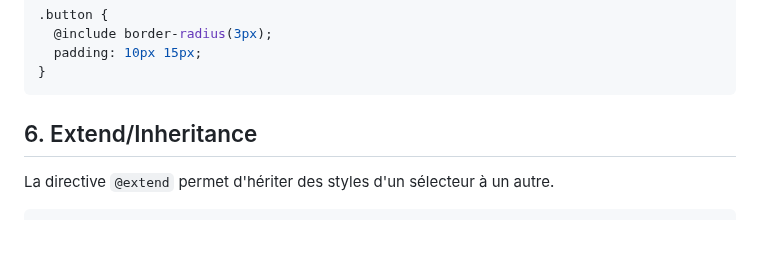
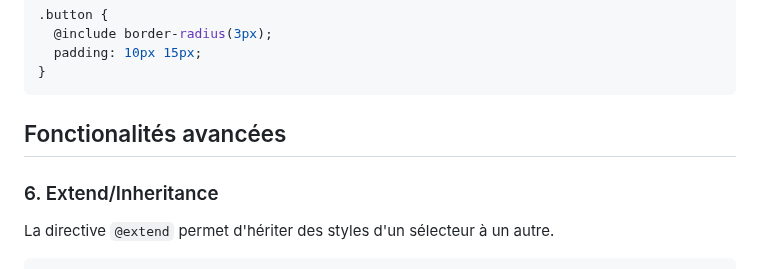
Before and after one commit to aladin002dz/sass-starter, a Markdown page: README.md, the part around one of its changes. Drawn GitHub-style; blank space fills up the shorter version.

Commit message:
Refactor README.md to improve section headings for advanced features, changing titles for Extend/Inheritance, Math Operations, Functions, Conditionals, and Loops to a consistent format.

````diff
--- a/README.md
+++ b/README.md
@@ -200,7 +200,9 @@ Les mixins sont des blocs de code réutilisables, semblables à des fonctions.
 }
 ```
 
-## 6. Extend/Inheritance
+## Fonctionalités avancées
+
+### 6. Extend/Inheritance
 
 La directive `@extend` permet d'hériter des styles d'un sélecteur à un autre.
 
````
Also changed, not shown: other parts of README.md (+4 -4 lines).
